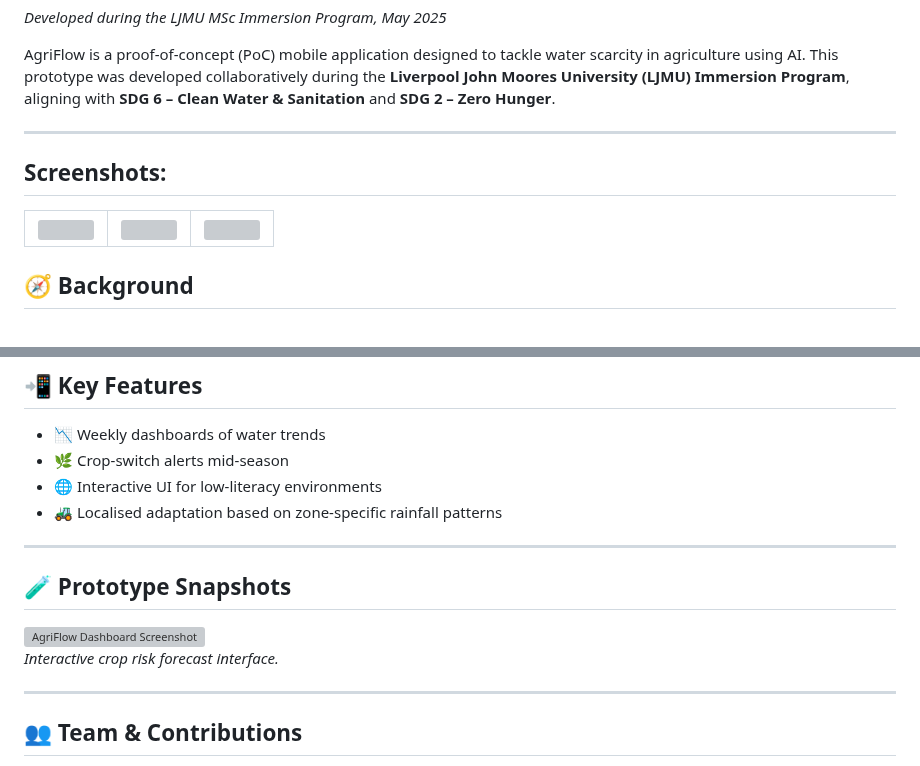
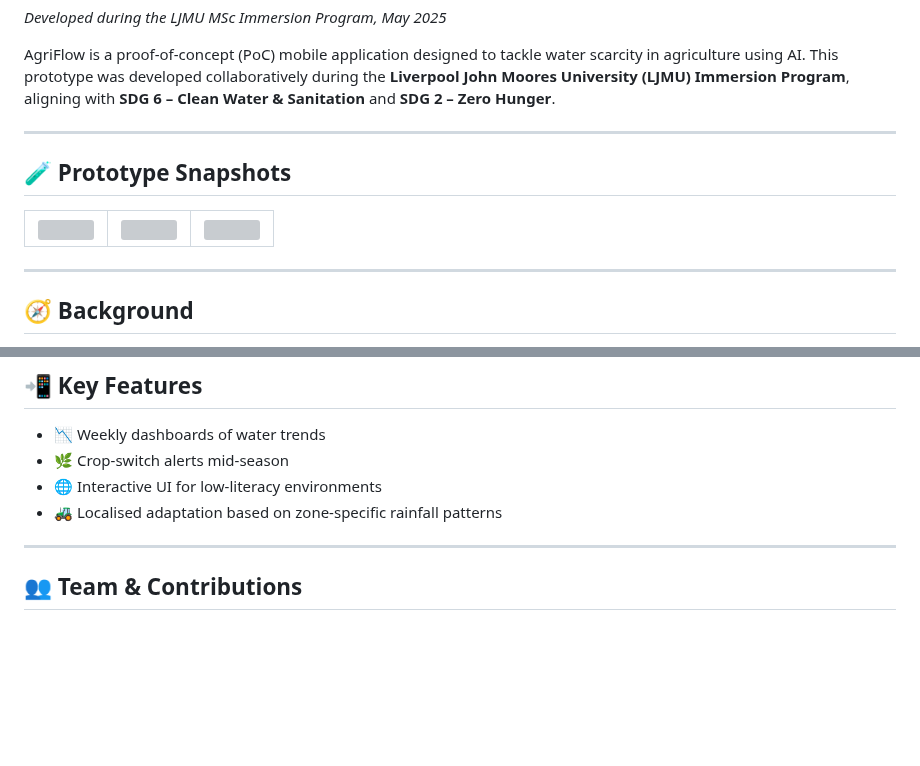
Before and after one commit to Appvala/agriflow-ljmu-poc, a Markdown page: README.md, 2 parts joined by grey strips. Drawn GitHub-style; blank space fills up the shorter version; grey boxes are pictures that could not be loaded.

```diff
--- a/README.md
+++ b/README.md
@@ -4,9 +4,12 @@ _Developed during the LJMU MSc Immersion Program, May 2025_
 AgriFlow is a proof-of-concept (PoC) mobile application designed to tackle water scarcity in agriculture using AI. This prototype was developed collaboratively during the **Liverpool John Moores University (LJMU) Immersion Program**, aligning with **SDG 6 – Clean Water & Sanitation** and **SDG 2 – Zero Hunger**.
 
 ---
-## Screenshots:
+
+## 🧪 Prototype Snapshots
 
 <table> <tr> <td><img src="https://github.com/user-attachments/assets/97828564-5eb0-4c8e-951c-4d7dd660eee1" width="250"/></td> <td><img src="https://github.com/user-attachments/assets/047e637b-13c7-4395-9609-702d8c682d9c" width="250"/></td> <td><img src="https://github.com/user-attachments/assets/6cbb9657-88f3-43f8-a7d5-b67dc8b0c9a3" width="250"/></td> </tr> </table>
+
+---
 
 ## 🧭 Background
 
@@ -47,13 +50,6 @@ All data usage complies with ethical standards, including:
 - 🌿 Crop-switch alerts mid-season
 - 🌐 Interactive UI for low-literacy environments
 - 🚜 Localised adaptation based on zone-specific rainfall patterns
-
----
-
-## 🧪 Prototype Snapshots
-
-![AgriFlow Dashboard Screenshot](assets/dashboard.png)
-*Interactive crop risk forecast interface.*
 
 ---
 
```
